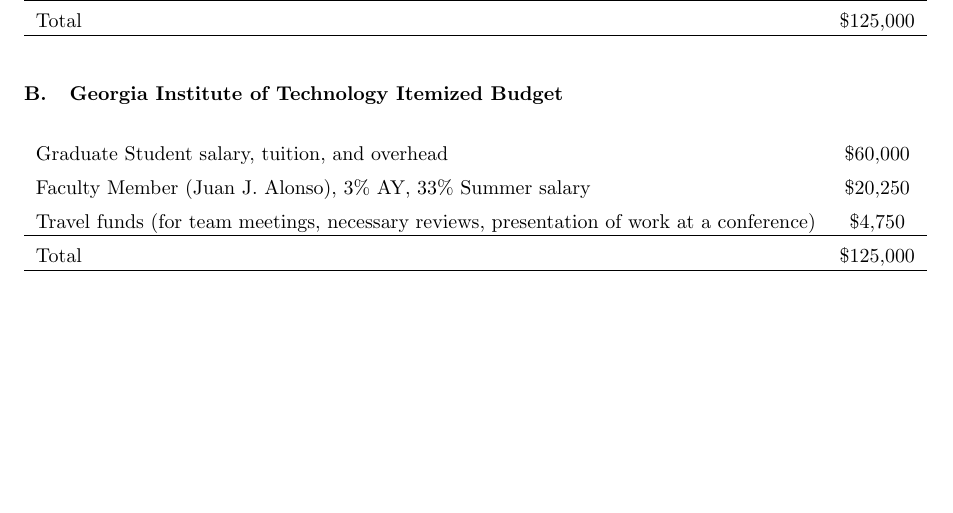
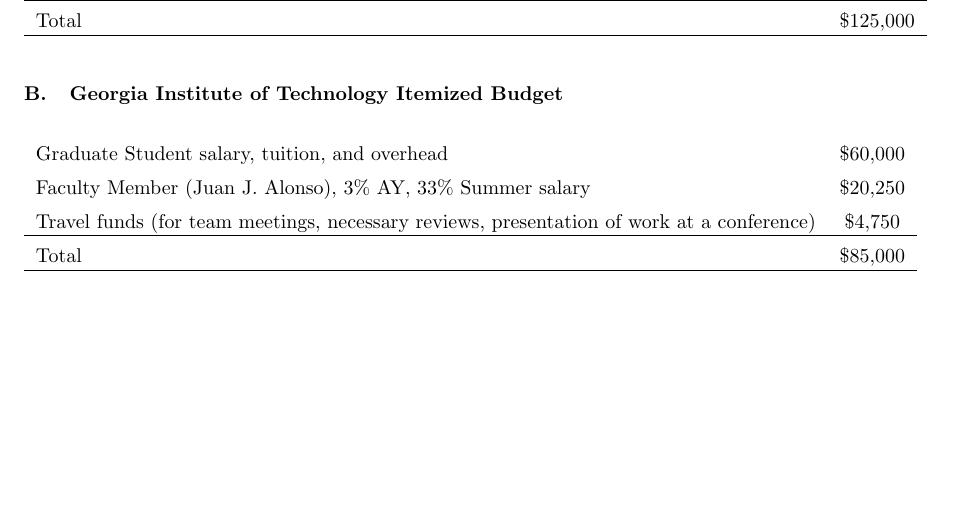
Before and after one commit to JustinSGray/Seedling2015, a LaTeX paper (proposal.tex): part of page 24 of 39, cut so that both start at the same text. Compiled offline with pdfLaTeX.

Commit message:
updated graeme cost

```diff
--- a/proposal.tex
+++ b/proposal.tex
@@ -902,7 +902,7 @@
     Faculty Member (Juan J. Alonso), 3\% AY, 33\% Summer salary & \$20,250 \\
     Travel funds (for team meetings, necessary reviews, presentation of work at a conference) & \$4,750 \\
     \hline
-    Total & \$125,000 \\
+    Total & \$85,000 \\
     \hline
     \end{tabular}\end{table}
 
```
Also changed, not shown: 1 other file.
